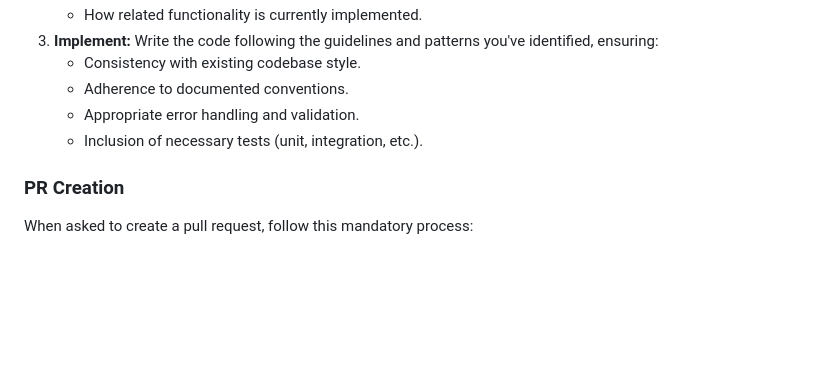
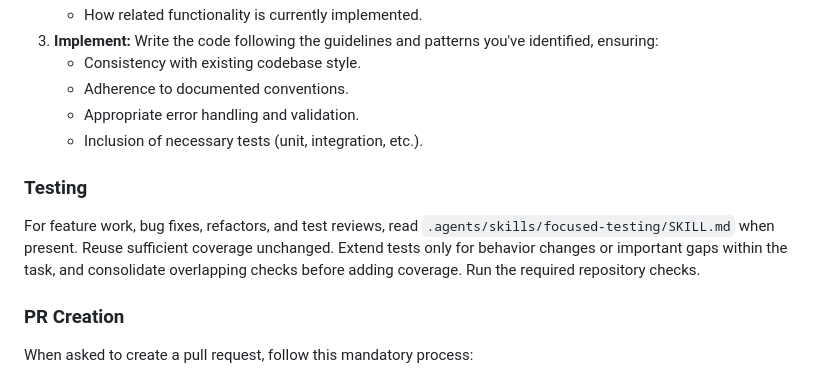
Before and after one commit to Doist/typist, a Markdown page: AGENTS.md, the part around the change. Drawn GitHub-style; blank space fills up the shorter version.

Commit message:
chore: Update AI agent guidelines (#1565)
This file is automatically synced from the `shared-configs` repository.

Source: https://github.com/doist/shared-configs/blob/main/

```diff
--- a/AGENTS.md
+++ b/AGENTS.md
@@ -76,6 +76,10 @@ When asked to write new code or implement features, follow this mandatory proces
     - Appropriate error handling and validation.
     - Inclusion of necessary tests (unit, integration, etc.).
 
+### Testing
+
+For feature work, bug fixes, refactors, and test reviews, read `.agents/skills/focused-testing/SKILL.md` when present. Reuse sufficient coverage unchanged. Extend tests only for behavior changes or important gaps within the task, and consolidate overlapping checks before adding coverage. Run the required repository checks.
+
 ### PR Creation
 
 When asked to create a pull request, follow this mandatory process:
```
